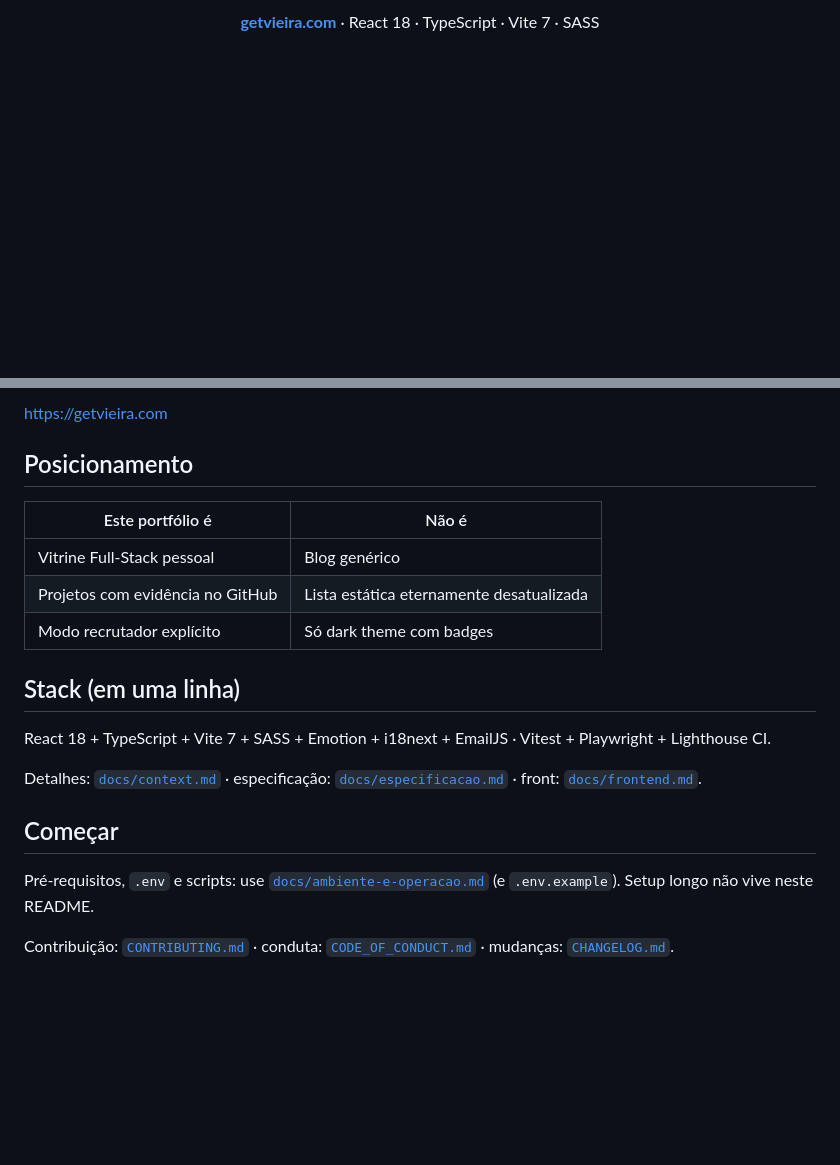
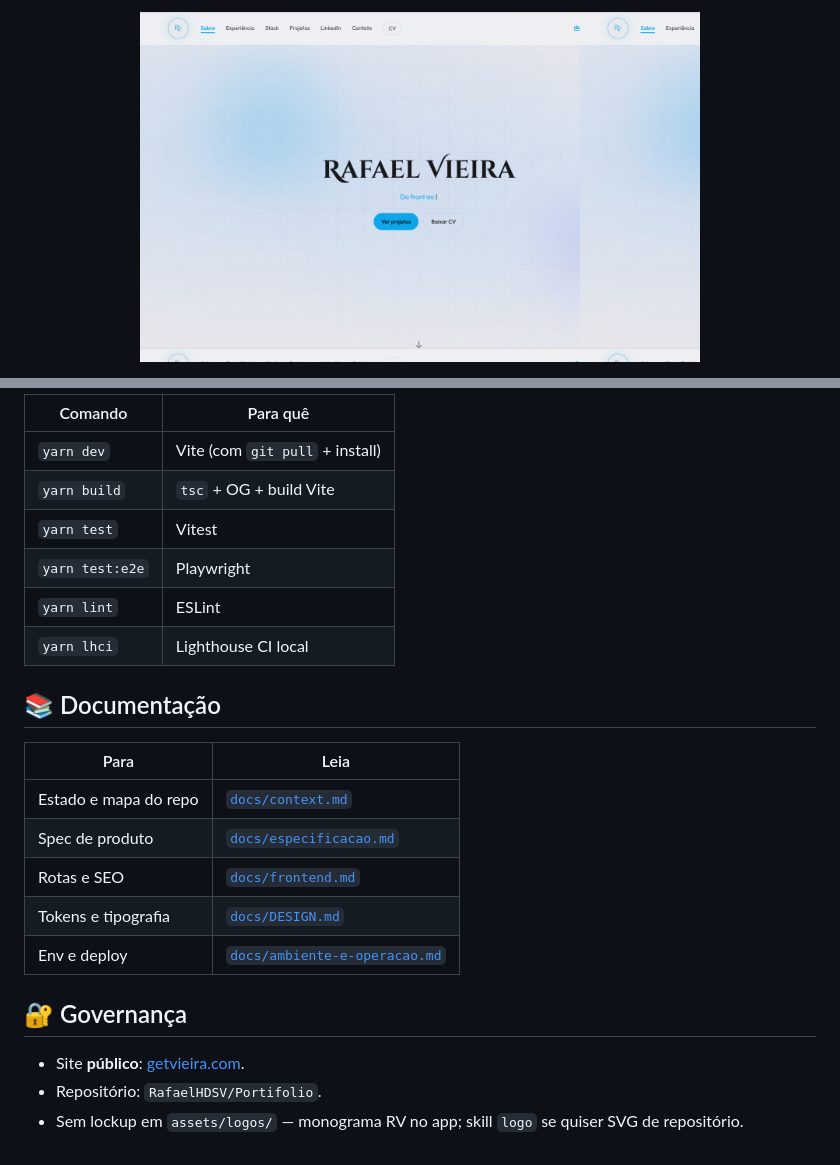
Before and after one commit to RafaelHDSV/Portifolio, a Markdown page: README.md, 2 parts joined by grey strips. Drawn GitHub-style; pictures changed too: assets/screenshots/inicio.png (added); blank space fills up the shorter version.

```diff
--- a/README.md
+++ b/README.md
@@ -12,7 +16,9 @@
 </p>
 
 <p align="center">
-  <a href="https://getvieira.com"><b>getvieira.com</b></a>
-  · React 18 · TypeScript · Vite 7 · SASS
+  <picture>
+    <source media="(prefers-color-scheme: dark)" srcset="assets/screenshots/inicio-escuro.png">
+    <img src="assets/screenshots/inicio.png" alt="Hero: Rafael Vieira, Ver projetos e Baixar CV" width="560">
+  </picture>
 </p>
 
@@ -50,22 +85,25 @@ Posts LinkedIn (quando ativos) vêm de `GET /api/linkedin-posts` com cache no Su
 
-https://getvieira.com
+| Comando | Para quê |
+|---|---|
+| `yarn dev` | Vite (com `git pull` + install) |
+| `yarn build` | `tsc` + OG + build Vite |
+| `yarn test` | Vitest |
+| `yarn test:e2e` | Playwright |
+| `yarn lint` | ESLint |
+| `yarn lhci` | Lighthouse CI local |
 
-## Posicionamento
+## 📚 Documentação
 
-| Este portfólio é | Não é |
+| Para | Leia |
 |---|---|
-| Vitrine Full-Stack pessoal | Blog genérico |
-| Projetos com evidência no GitHub | Lista estática eternamente desatualizada |
-| Modo recrutador explícito | Só dark theme com badges |
+| Estado e mapa do repo | [`docs/context.md`](docs/context.md) |
+| Spec de produto | [`docs/especificacao.md`](docs/especificacao.md) |
+| Rotas e SEO | [`docs/frontend.md`](docs/frontend.md) |
+| Tokens e tipografia | [`docs/DESIGN.md`](docs/DESIGN.md) |
+| Env e deploy | [`docs/ambiente-e-operacao.md`](docs/ambiente-e-operacao.md) |
 
-## Stack (em uma linha)
+## 🔐 Governança
 
-React 18 + TypeScript + Vite 7 + SASS + Emotion + i18next + EmailJS · Vitest + Playwright + Lighthouse CI.
-
-Detalhes: [`docs/context.md`](docs/context.md) · especificação: [`docs/especificacao.md`](docs/especificacao.md) · front: [`docs/frontend.md`](docs/frontend.md).
-
-## Começar
-
-Pré-requisitos, `.env` e scripts: use [`docs/ambiente-e-operacao.md`](docs/ambiente-e-operacao.md) (e `.env.example`). Setup longo não vive neste README.
-
-Contribuição: [`CONTRIBUTING.md`](CONTRIBUTING.md) · conduta: [`CODE_OF_CONDUCT.md`](CODE_OF_CONDUCT.md) · mudanças: [`CHANGELOG.md`](CHANGELOG.md).
+- Site **público**: [getvieira.com](https://getvieira.com).
+- Repositório: `RafaelHDSV/Portifolio`.
+- Sem lockup em `assets/logos/` — monograma RV no app; skill `logo` se quiser SVG de repositório.
```
Also changed, not shown: other parts of README.md (+57 -24 lines), README.en.md (added, +109 -0 lines), assets/screenshots/experiencia.png (added), assets/screenshots/inicio-escuro.png (added), assets/screenshots/projetos.png (added), assets/screenshots/recrutador.png (added).
